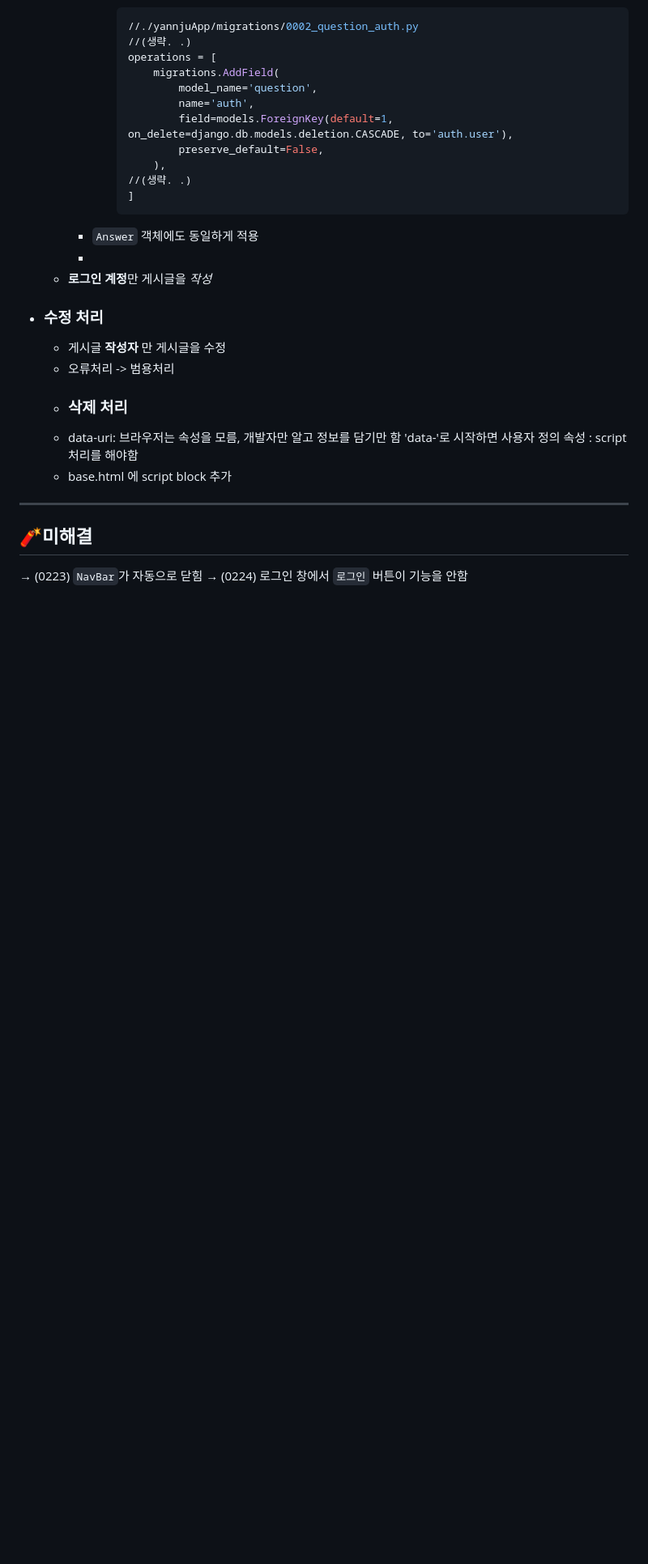
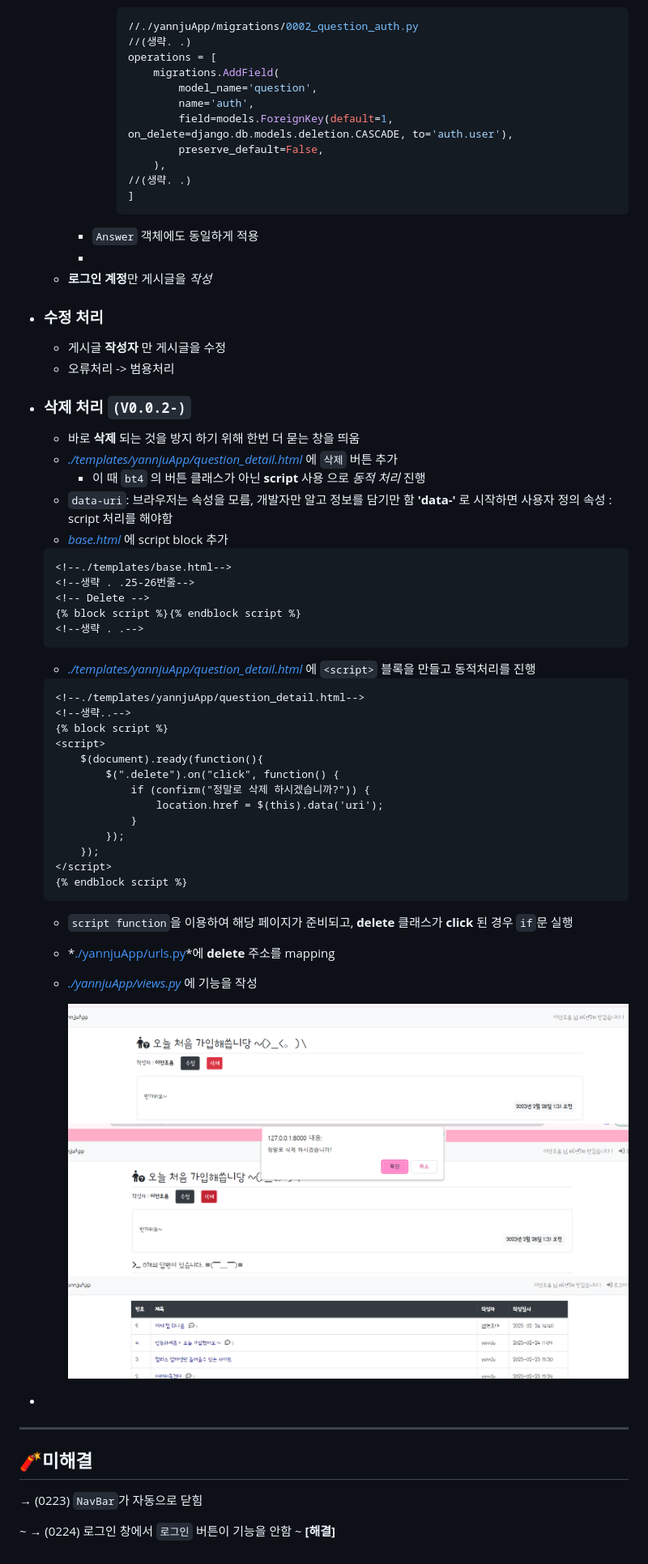
Before and after one commit to yannJu/Django, a Markdown page: yannJu/README.md, the part around the change. Shown at 81% size. Rendered like a GitHub page; pictures changed too: img/v2_img(1).PNG (added), img/v2_img(2).PNG (added), img/v2_img(3).PNG (added); blank space fills up the shorter version.

Commit message:
all_Delete 기능 추가

````diff
--- a/yannJu/README.md
+++ b/yannJu/README.md
@@ -167,10 +167,48 @@
 - ### 수정 처리
   - 게시글 **작성자** 만 게시글을 수정
   - 오류처리 -> 범용처리
-  - ### 삭제 처리
-  - data-uri: 브라우저는 속성을 모름, 개발자만 알고 정보를 담기만 함 'data-'로 시작하면 사용자 정의 속성 : script 처리를 해야함
-  - base.html 에 script block 추가
+- ### 삭제 처리 `(V0.0.2-)`
+  - 바로 **삭제** 되는 것을 방지 하기 위해 한번 더 묻는 창을 띄움
+  - *[./templates/yannjuApp/question_detail.html](./templates/yannjuApp/question_detail.html)* 에 `삭제` 버튼 추가
+    - 이 때 `bt4` 의 버튼 클래스가 아닌 **script** 사용 으로 *동적 처리* 진행
+  - `data-uri`: 브라우저는 속성을 모름, 개발자만 알고 정보를 담기만 함 **'data-'** 로 시작하면 사용자 정의 속성 : script 처리를 해야함
+  - *[base.html](./templates/base.html)* 에 script block 추가
+
+   ```html
+  <!--./templates/base.html-->
+  <!--생략 . .25-26번줄-->
+  <!-- Delete -->
+  {% block script %}{% endblock script %}
+  <!--생략 . .-->
+   ```
+  - *[./templates/yannjuApp/question_detail.html](./templates/yannjuApp/question_detail.html)* 에 `<script>` 블록을 만들고 동적처리를 진행
+
+  ```html
+  <!--./templates/yannjuApp/question_detail.html-->
+  <!--생략..-->
+  {% block script %}
+  <script>
+      $(document).ready(function(){
+          $(".delete").on("click", function() {
+              if (confirm("정말로 삭제 하시겠습니까?")) {
+                  location.href = $(this).data('uri');
+              }
+          });
+      });
+  </script>
+  {% endblock script %}
+  ```
+  - `script function`을 이용하여 해당 페이지가 준비되고, **delete** 클래스가 **click** 된 경우 `if`문 실행
+  - *[./yannjuApp/urls.py](./yannjuApp/urls.py)*에 **delete** 주소를 mapping
+  - *[./yannjuApp/views.py](./yannjuApp/views.py)* 에 기능을 작성
+
+    ![삭제img](../img/v2_img(1).PNG)
+    ![삭제img](../img/v2_img(2).PNG)
+    ![삭제img](../img/v2_img(3).PNG)
+
+-
 ---
 ## 🧨미해결
 → (0223) `NavBar`가 자동으로 닫힘
-→ (0224) 로그인 창에서 `로그인` 버튼이 기능을 안함
+
+~ → (0224) 로그인 창에서 `로그인` 버튼이 기능을 안함 ~ **[해결]**
````
Also changed, not shown: 5 other files.
